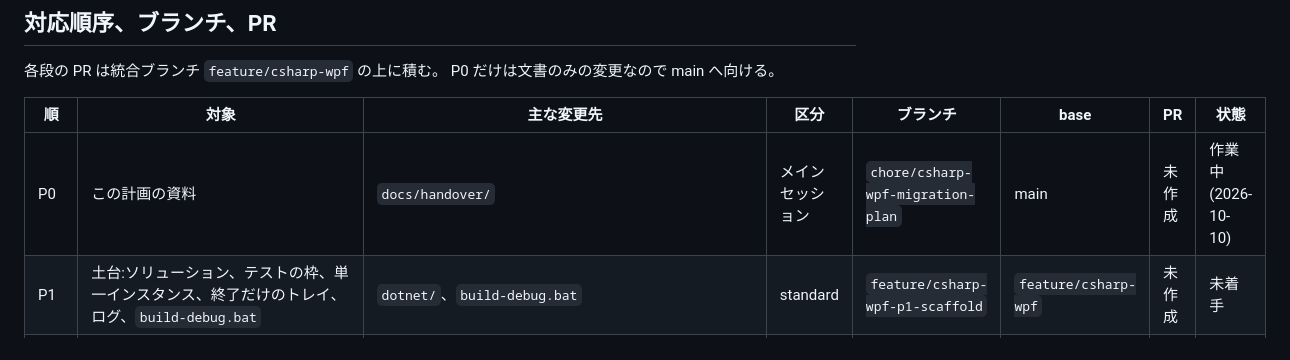
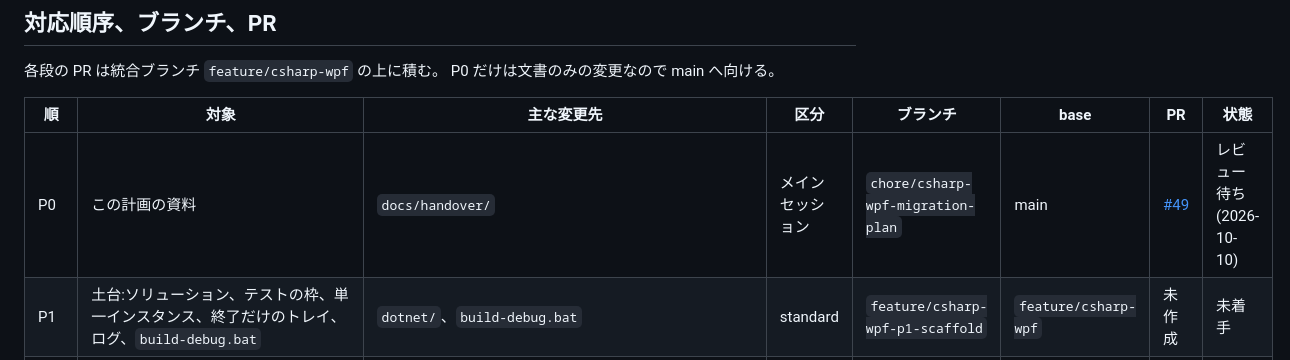
Before and after one commit to ktysne/agent-limit-checker, a Markdown page: docs/handover/2026-10-10-csharp-wpf-migration.md, the part around the change. Drawn GitHub-style.

Commit message:
Record plan PR number

```diff
--- a/docs/handover/2026-10-10-csharp-wpf-migration.md
+++ b/docs/handover/2026-10-10-csharp-wpf-migration.md
@@ -76,7 +76,7 @@ P0 だけは文書のみの変更なので main へ向ける。
 
 | 順 | 対象 | 主な変更先 | 区分 | ブランチ | base | PR | 状態 |
 |---|---|---|---|---|---|---|---|
-| P0 | この計画の資料 | `docs/handover/` | メインセッション | `chore/csharp-wpf-migration-plan` | main | 未作成 | 作業中(2026-10-10) |
+| P0 | この計画の資料 | `docs/handover/` | メインセッション | `chore/csharp-wpf-migration-plan` | main | [#49](https://github.com/ktysne/agent-limit-checker/pull/49) | レビュー待ち(2026-10-10) |
 | P1 | 土台:ソリューション、テストの枠、単一インスタンス、終了だけのトレイ、ログ、`build-debug.bat` | `dotnet/`、`build-debug.bat` | standard | `feature/csharp-wpf-p1-scaffold` | `feature/csharp-wpf` | 未作成 | 未着手 |
 | P2 | Codex:CLI の探索、ホームの探索、`codex app-server` の JSON-RPC クライアント | `dotnet/AgentLimitChecker.Core/Providers/Codex*` | hard | `feature/csharp-wpf-p2-codex` | P1 | 未作成 | 未着手 |
 | P3 | Claude:資格情報の読み取り、利用量の取得、OAuth の更新、Retry-After | `dotnet/AgentLimitChecker.Core/Providers/Claude*` | hard | `feature/csharp-wpf-p3-claude` | P2 | 未作成 | 未着手 |
```
